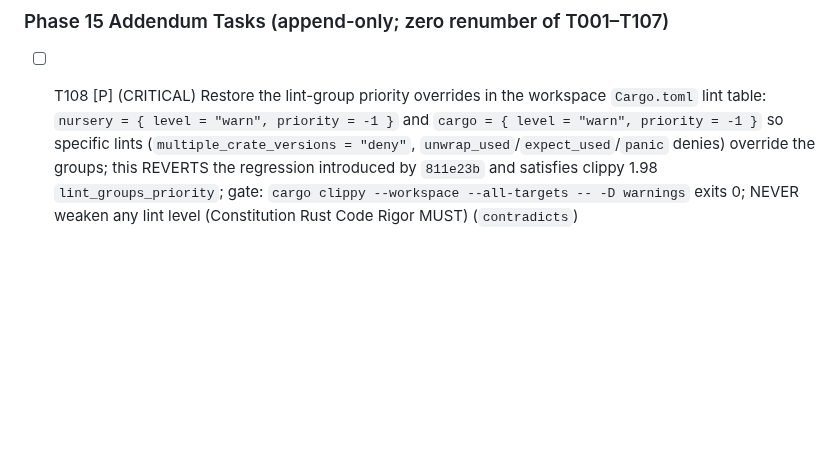
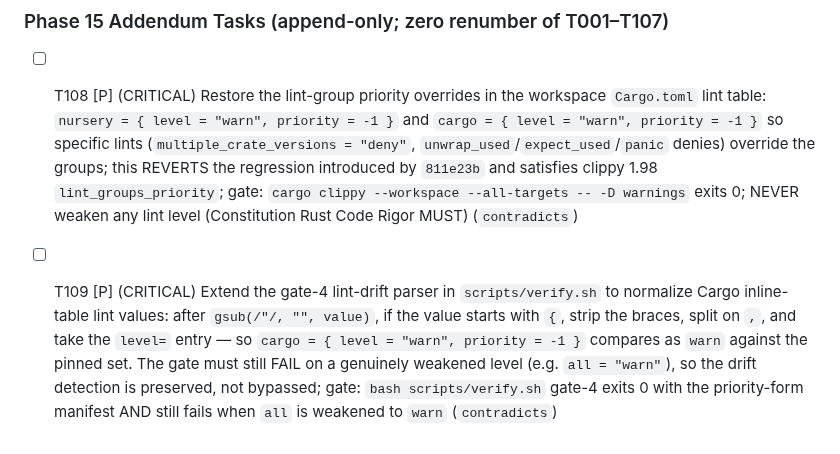
Before and after one commit to lfgranja/mdreader, a Markdown page: specs/004-ressoa-dogfood-build/tasks.md, the part around the change. Drawn GitHub-style; blank space fills up the shorter version.

Commit message:
converge(004): Phase 15 Addendum T109 — gate-4 inline-table lint parser gap
verify.sh gate-4 compares the raw lint value, so cargo = { level = "warn",
priority = -1 } reads as '{level=warn,priority=-1}' and fails against the
pinned 'warn'. T109 normalizes the inline table to its level while still
failing on a genuinely weakened level (all = warn). CRITICAL per Principle V
(deterministic gates) + Constitution Rust Code Rigor MUST.

```diff
--- a/specs/004-ressoa-dogfood-build/tasks.md
+++ b/specs/004-ressoa-dogfood-build/tasks.md
@@ -544,3 +544,4 @@ Subagent E: "T032 rewind.rs + resume.rs sentence-snap (independent)"
 ### Phase 15 Addendum Tasks (append-only; zero renumber of T001–T107)
 
 - [ ] T108 [P] (CRITICAL) Restore the lint-group priority overrides in the workspace `Cargo.toml` lint table: `nursery = { level = "warn", priority = -1 }` and `cargo = { level = "warn", priority = -1 }` so specific lints (`multiple_crate_versions = "deny"`, `unwrap_used`/`expect_used`/`panic` denies) override the groups; this REVERTS the regression introduced by `811e23b` and satisfies clippy 1.98 `lint_groups_priority`; gate: `cargo clippy --workspace --all-targets -- -D warnings` exits 0; NEVER weaken any lint level (Constitution Rust Code Rigor MUST) (`contradicts`)
+- [ ] T109 [P] (CRITICAL) Extend the gate-4 lint-drift parser in `scripts/verify.sh` to normalize Cargo inline-table lint values: after `gsub(/"/, "", value)`, if the value starts with `{`, strip the braces, split on `,`, and take the `level=` entry — so `cargo = { level = "warn", priority = -1 }` compares as `warn` against the pinned set. The gate must still FAIL on a genuinely weakened level (e.g. `all = "warn"`), so the drift detection is preserved, not bypassed; gate: `bash scripts/verify.sh` gate-4 exits 0 with the priority-form manifest AND still fails when `all` is weakened to `warn` (`contradicts`)
```
